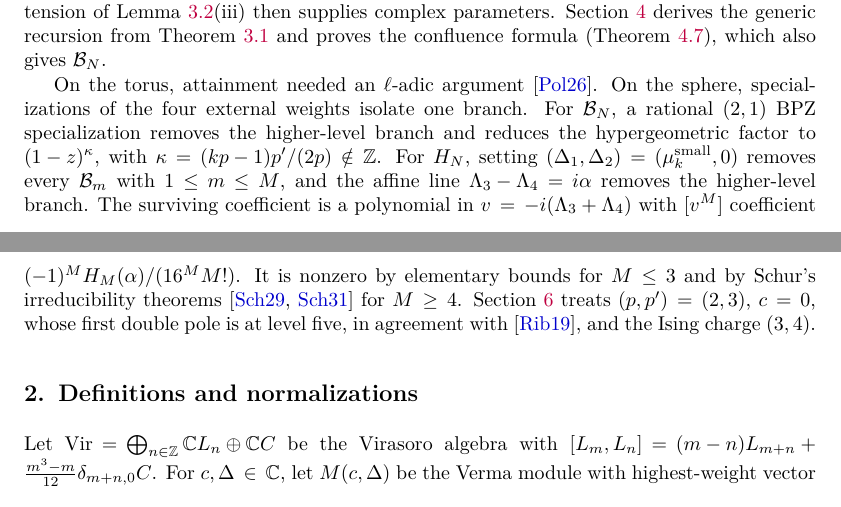
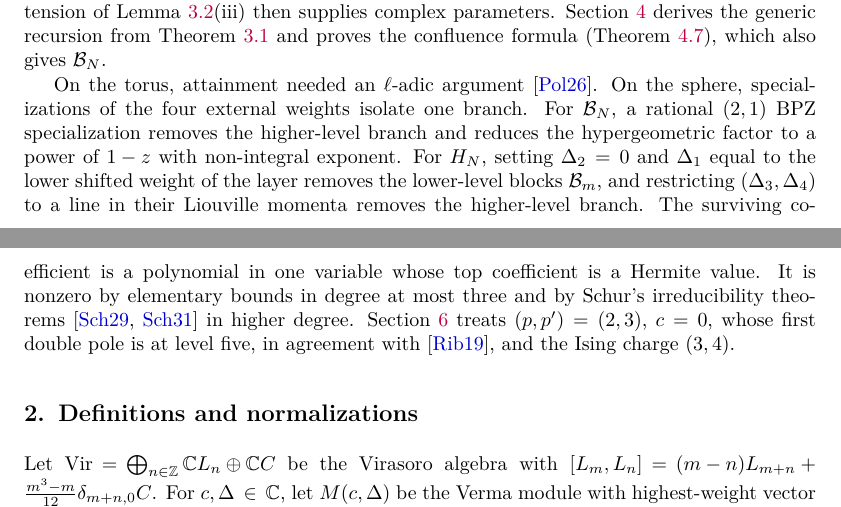
Before and after one commit to skypher/virasoro, a LaTeX paper (sphere/paper.tex): two parts of pages 2 and 3 of 26, joined at a grey line, cut so that both start at the same text. Compiled offline with pdfLaTeX.

Commit message:
Round 8 (notation before use), both papers
Torus introduction: Lambda_N(b_star), h_a(t) and l_a are defined in the
sentence after the main display; tau^pm_k is defined after the top-layer
display, before its first use; the integrality sentence no longer names
P_M and the variables t, Y, which the introduction does not define.
Sphere introduction: the attainment sketch no longer uses symbols defined
only in Section 5 (mu^small_k, M, Lambda_j, alpha, v, kappa).

Co-Authored-By: Claude Opus 5.5 <noreply@anthropic.com>

```diff
--- a/sphere/paper.tex
+++ b/sphere/paper.tex
@@ -248,15 +248,14 @@ On the torus, attainment needed an \(\ell\)-adic
 argument~\cite{PolzerTorus2026}.  On the sphere, specializations of the four
 external weights isolate one branch.  For \(\mathcal B_N\), a rational
 \((2,1)\) BPZ specialization removes the higher-level branch and reduces the
-hypergeometric factor to \((1-z)^\kappa\), with
-\(\kappa=(kp-1)p'/(2p)\notin\mathbb Z\).  For \(H_N\), setting
-\((\Delta_1,\Delta_2)=(\mu^{\mathrm{small}}_k,0)\) removes every
-\(\mathcal B_m\) with \(1\leq m\leq M\), and the affine line
-\(\Lambda_3-\Lambda_4=i\alpha\) removes the higher-level branch.  The
-surviving coefficient is a polynomial in \(v=-i(\Lambda_3+\Lambda_4)\) with
-\([v^M]\) coefficient \((-1)^M H_M(\alpha)/(16^M M!)\).  It is nonzero by
-elementary bounds for \(M\leq3\) and by Schur's irreducibility
-theorems~\cite{Schur1929,Schur1931} for \(M\geq4\).  Section~\ref{sec:examples}
+hypergeometric factor to a power of \(1-z\) with non-integral exponent.
+For \(H_N\), setting \(\Delta_2=0\) and \(\Delta_1\) equal to the lower
+shifted weight of the layer removes the lower-level blocks
+\(\mathcal B_m\), and restricting \((\Delta_3,\Delta_4)\) to a line in their
+Liouville momenta removes the higher-level branch.  The surviving coefficient is a polynomial in one
+variable whose top coefficient is a Hermite value.  It is nonzero by
+elementary bounds in degree at most three and by Schur's irreducibility
+theorems~\cite{Schur1929,Schur1931} in higher degree.  Section~\ref{sec:examples}
 treats \((p,p')=(2,3)\), \(c=0\), whose first double pole is at level five, in
 agreement with~\cite{Ribault2019}, and the Ising charge \((3,4)\).
 
```
Also changed, not shown: paper.tex (+7 -5 lines), paper.pdf, sphere/paper.pdf, 1 other file.
